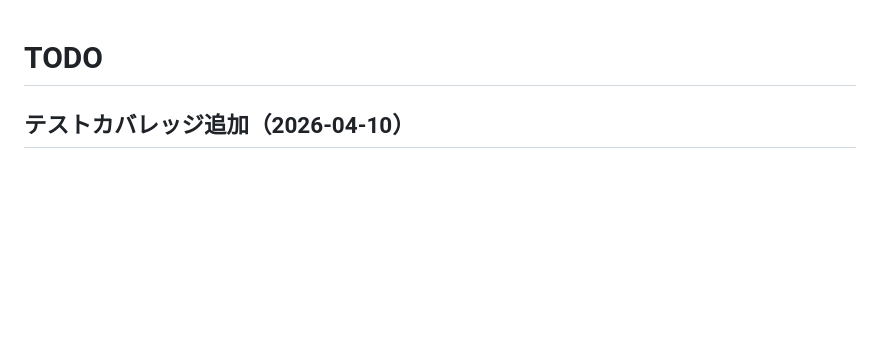
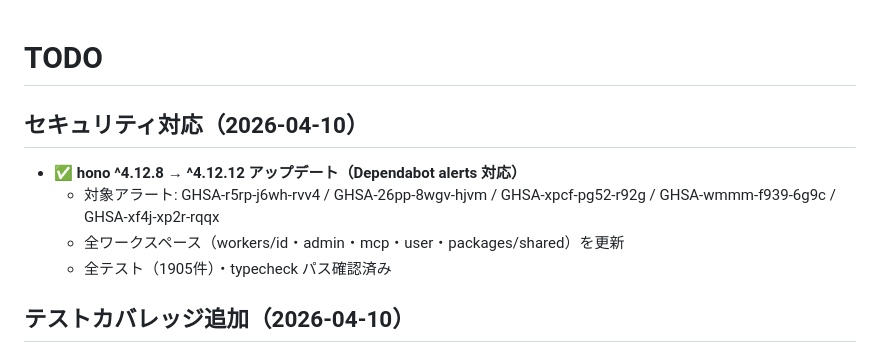
Before and after one commit to g-kari/0g0-id, a Markdown page: TODO.md, the part around the change. GitHub-like rendering; blank space fills up the shorter version.

Commit message:
ドキュメント更新: hono セキュリティアップデートをTODO.mdに記録

```diff
--- a/TODO.md
+++ b/TODO.md
@@ -1,4 +1,11 @@
 # TODO
+
+## セキュリティ対応（2026-04-10）
+
+- ✅ **hono ^4.12.8 → ^4.12.12 アップデート（Dependabot alerts 対応）**
+  - 対象アラート: GHSA-r5rp-j6wh-rvv4 / GHSA-26pp-8wgv-hjvm / GHSA-xpcf-pg52-r92g / GHSA-wmmm-f939-6g9c / GHSA-xf4j-xp2r-rqqx
+  - 全ワークスペース（workers/id・admin・mcp・user・packages/shared）を更新
+  - 全テスト（1905件）・typecheck パス確認済み
 
 ## テストカバレッジ追加（2026-04-10）
 
```
